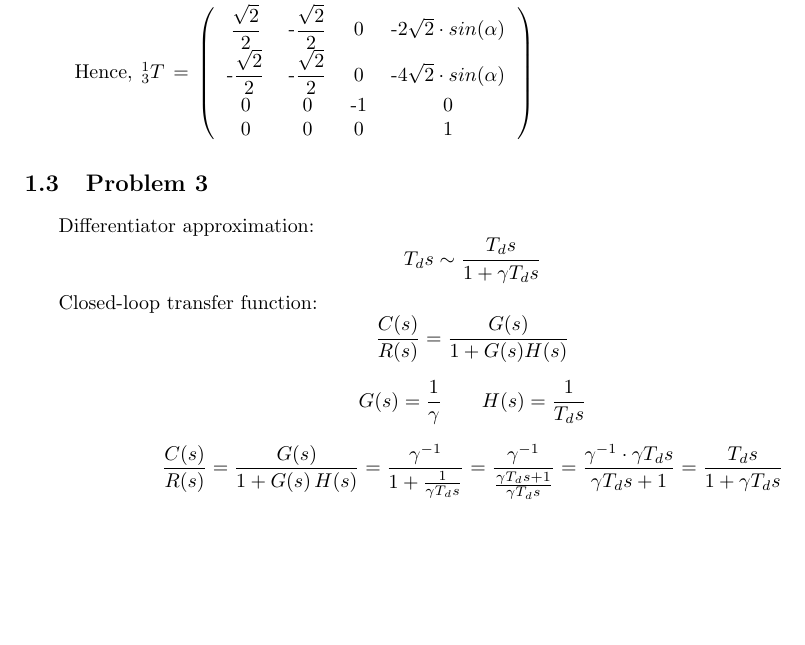
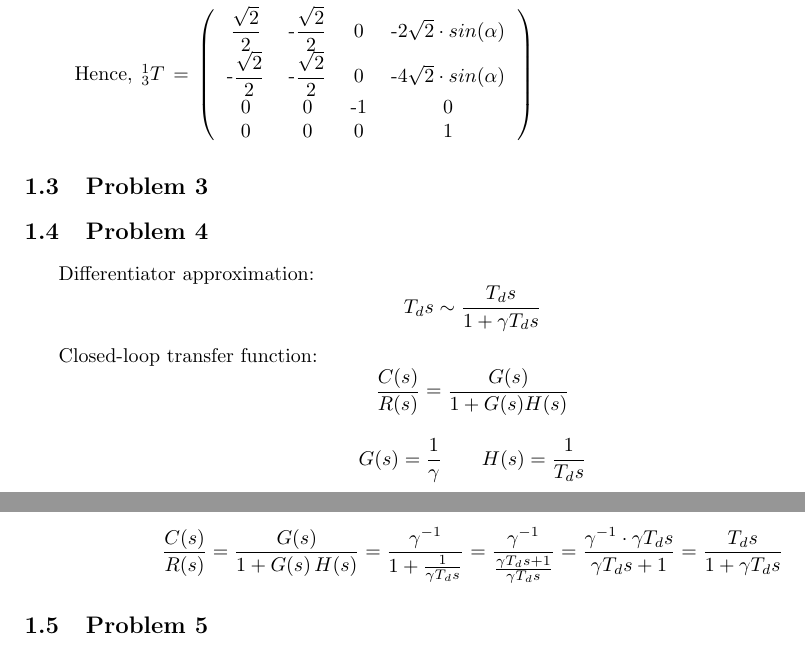
Before and after one commit to Aelphy/innopolis, a LaTeX problem sheet (arb/hw1/as1.tex): part of page 3 of 3 before the commit and two parts of pages 3 and 4 of 4 after it, the two joined at a grey line, cut so that both start at the same text, the shorter picture padded with empty space. Compiled offline with pdfLaTeX.

Commit message:
fixed format

```diff
--- a/arb/hw1/as1.tex
+++ b/arb/hw1/as1.tex
@@ -314,6 +314,7 @@
 
 		\subsection{Problem 3}
 
+		\subsection{Problem 4}
 		    Differentiator approximation:
 		    \begin{equation*}
 		        T_d s \sim \frac{T_d s}{1 + \gamma T_d s}
@@ -337,5 +337,5 @@
 		        \frac{\gamma^{-1} \cdot \gamma T_d s}{\gamma T_d s + 1} =
 		        \frac{T_d s}{1 + \gamma T_d s}
 		    \end{equation*}
-
+		\subsection{Problem 5}
 \end{document}
```
Also changed, not shown: arb/hw1/as1.pdf, arb/hw1/as1.tex (1 more changed lines).
